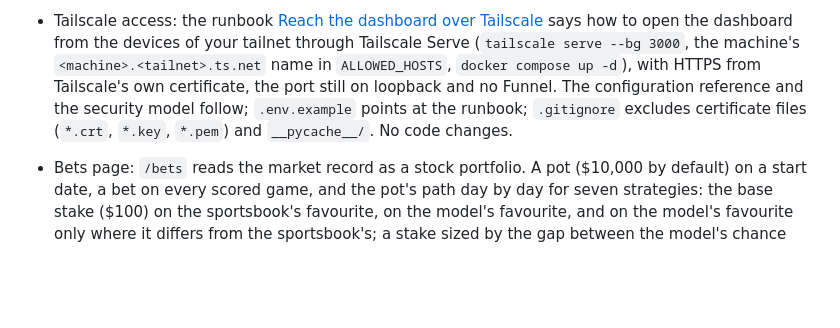
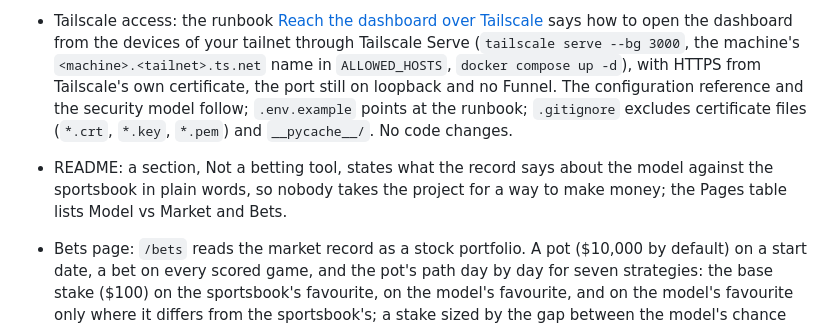
Before and after one commit to abenamer/nbastats, a Markdown page: CHANGELOG.md, the part around the change. GitHub-like rendering; blank space fills up the shorter version.

```diff
--- a/CHANGELOG.md
+++ b/CHANGELOG.md
@@ -5,6 +5,7 @@
 - Elo Explorer: the team table gains three columns, Opp. faced, Opp. beaten and Opp. lost to: the mean Elo of the team's opponents before each regular-season game it played, as the rating stood on the day, over every game, over the wins and over the losses, so a record can be read against the schedule it came from. `GET /api/seasons/{season}/teams` carries them as `opponents`; new `domain::opponents`. Play-in and playoff games do not count, as in the W and L columns.
 - Season menu: the head of the menu is a button that a tap or a click opens and closes (with `aria-expanded`), and Escape or a click elsewhere closes; a mouse still opens the list on hover. The head was a link to the Forecast page that opened the list on hover or focus alone, so on a touch screen (Android Chrome) the first tap followed the link and the entries could not be reached.
 - Tailscale access: the runbook [Reach the dashboard over Tailscale](docs/runbooks/tailscale.md) says how to open the dashboard from the devices of your tailnet through Tailscale Serve (`tailscale serve --bg 3000`, the machine's `<machine>.<tailnet>.ts.net` name in `ALLOWED_HOSTS`, `docker compose up -d`), with HTTPS from Tailscale's own certificate, the port still on loopback and no Funnel. The configuration reference and the security model follow; `.env.example` points at the runbook; `.gitignore` excludes certificate files (`*.crt`, `*.key`, `*.pem`) and `__pycache__/`. No code changes.
+- README: a section, Not a betting tool, states what the record says about the model against the sportsbook in plain words, so nobody takes the project for a way to make money; the Pages table lists Model vs Market and Bets.
 - Bets page: `/bets` reads the market record as a stock portfolio. A pot ($10,000 by default) on a start date, a bet on every scored game, and the pot's path day by day for seven strategies: the base stake ($100) on the sportsbook's favourite, on the model's favourite, and on the model's favourite only where it differs from the sportsbook's; a stake sized by the gap between the model's chance and the sportsbook's on the side the model rates higher, in proportion to the gap and as its square, with a reference gap (5 points) that lays the base stake; and the same sized stakes only where the model's favourite differs from the sportsbook's. Each at the posted prices or at the fair ones (the margin taken out), with the final pot, net, return, money staked and largest stake, peak, largest drawdown, the net in standard errors and a row per season. `GET /api/market/bets?from=&pot=&stake=&edge=`; new `domain::betting` and `application::betting`; the `MarketStore` port lists the seasons with a snapshot. The shared date axis labels each year once over a span of several seasons, where it repeated years before.
 - Current season result: a team outside the play-in in a season whose playoffs have not started now has the playoff result `current`, shown as Current season, instead of `missed`, so a season in progress no longer reads as a season of misses on the Elo Explorer, Franchise History, Records, Dynasty Lab and Season Forecast pages; the Elo Explorer's team table says instead how many games each team has to play (`games_to_play` on `GET /api/seasons/{season}/teams`). The result ranks lowest, below a miss, so nothing that counts stages reached or titles changes. Migration `0010` admits the value and sets it on the stored rows of such seasons; the derived data sets it on every rebuild.
 - Elo Explorer: the season chart no longer draws a shaded strip for the games not played yet; the axis covers the played games, and a line under the chart says the season has not ended, with the games that remain and the date of the last. The strip's plugin and the axis helper's cut-off argument are removed from the shared script.
```
Also changed, not shown: README.md (+10 -0 lines).
